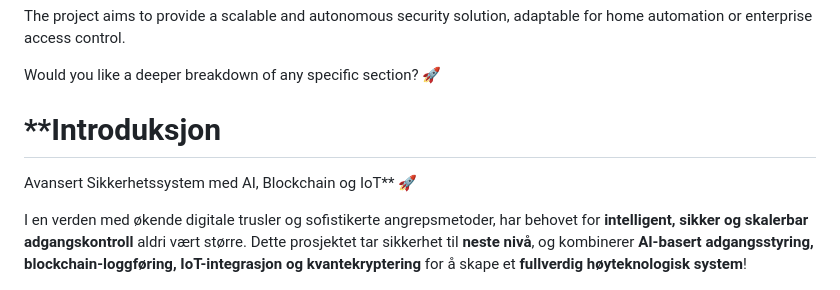
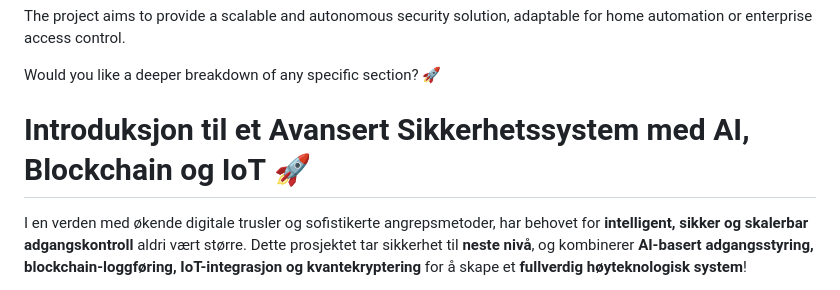
Before and after one commit to GizzZmo/Face-Recon, a Markdown page: README.md, the part around the change. GitHub-like rendering.

```diff
--- a/README.md
+++ b/README.md
@@ -24,8 +24,7 @@ The project aims to provide a scalable and autonomous security solution, adaptab
 
 Would you like a deeper breakdown of any specific section? 🚀
 
-# **Introduksjon
-Avansert Sikkerhetssystem med AI, Blockchain og IoT** 🚀
+# **Introduksjon til et Avansert Sikkerhetssystem med AI, Blockchain og IoT** 🚀
 
 I en verden med økende digitale trusler og sofistikerte angrepsmetoder, har behovet for **intelligent, sikker og skalerbar adgangskontroll** aldri vært større. Dette prosjektet tar sikkerhet til **neste nivå**, og kombinerer **AI-basert adgangsstyring, blockchain-loggføring, IoT-integrasjon og kvantekryptering** for å skape et **fullverdig høyteknologisk system**!
 
```
